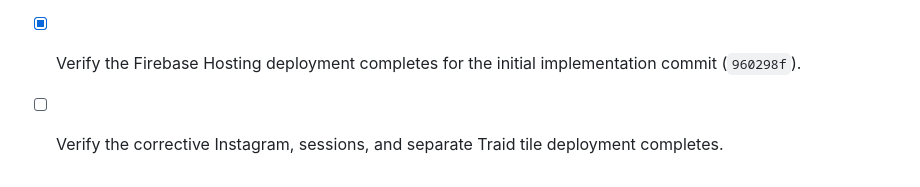
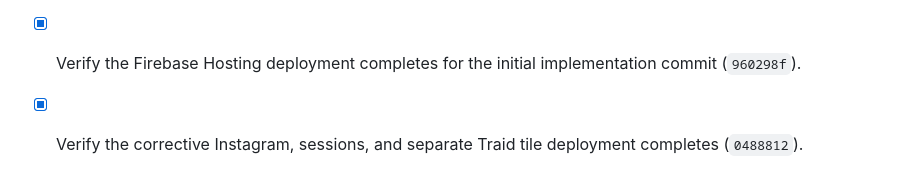
Before and after one commit to yadasa/iphonesolo, a Markdown page: plan.md, the part around the change. GitHub-like rendering.

Commit message:
Complete corrective icon deployment checklist

```diff
--- a/plan.md
+++ b/plan.md
@@ -49,4 +49,4 @@ This checklist captures the requested migration and customization work for the c
 - [x] Verify replacement image dimensions/formats match the renderer's expected crops.
 - [x] Run the repository test/check commands through CI.
 - [x] Verify the Firebase Hosting deployment completes for the initial implementation commit (`960298f`).
-- [ ] Verify the corrective Instagram, sessions, and separate Traid tile deployment completes.
+- [x] Verify the corrective Instagram, sessions, and separate Traid tile deployment completes (`0488812`).
```
